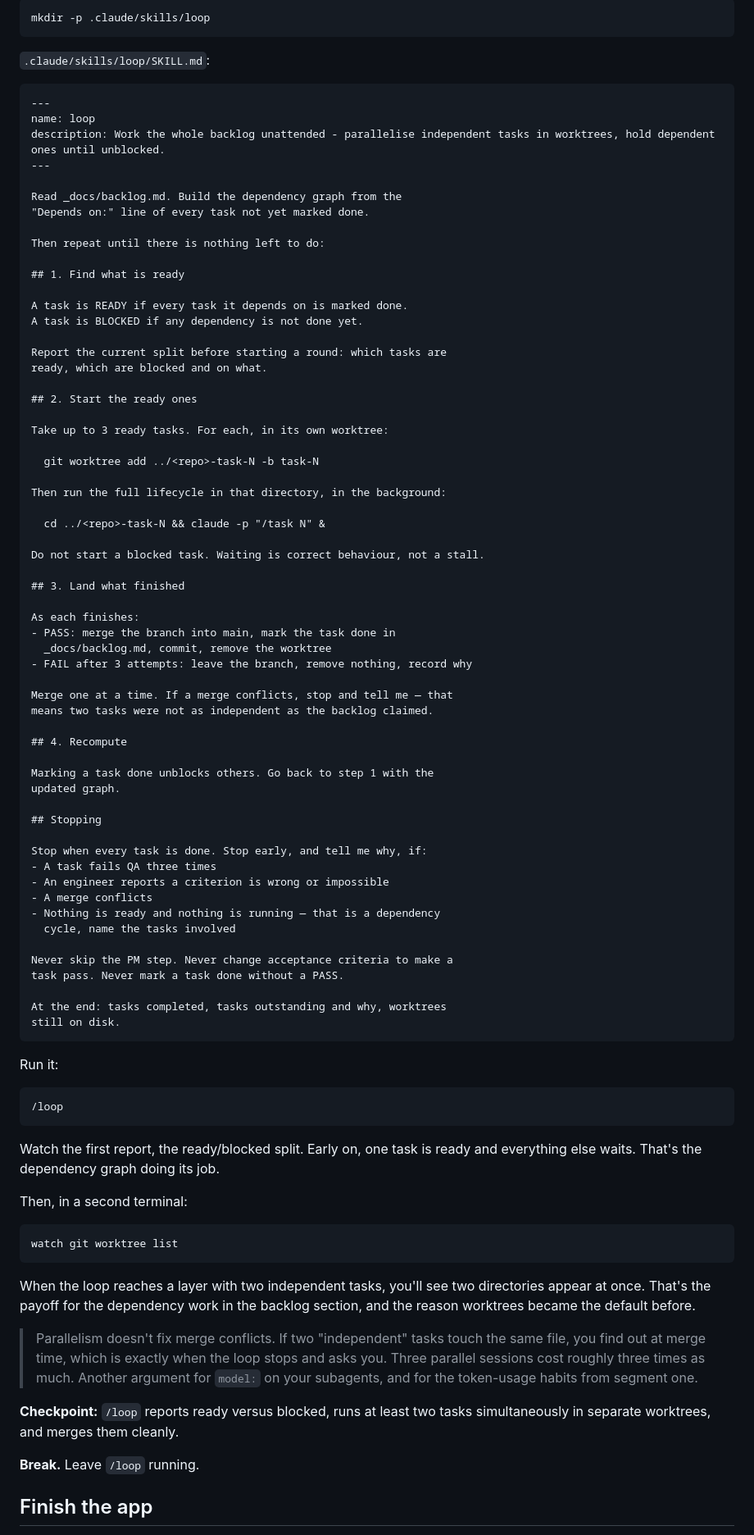
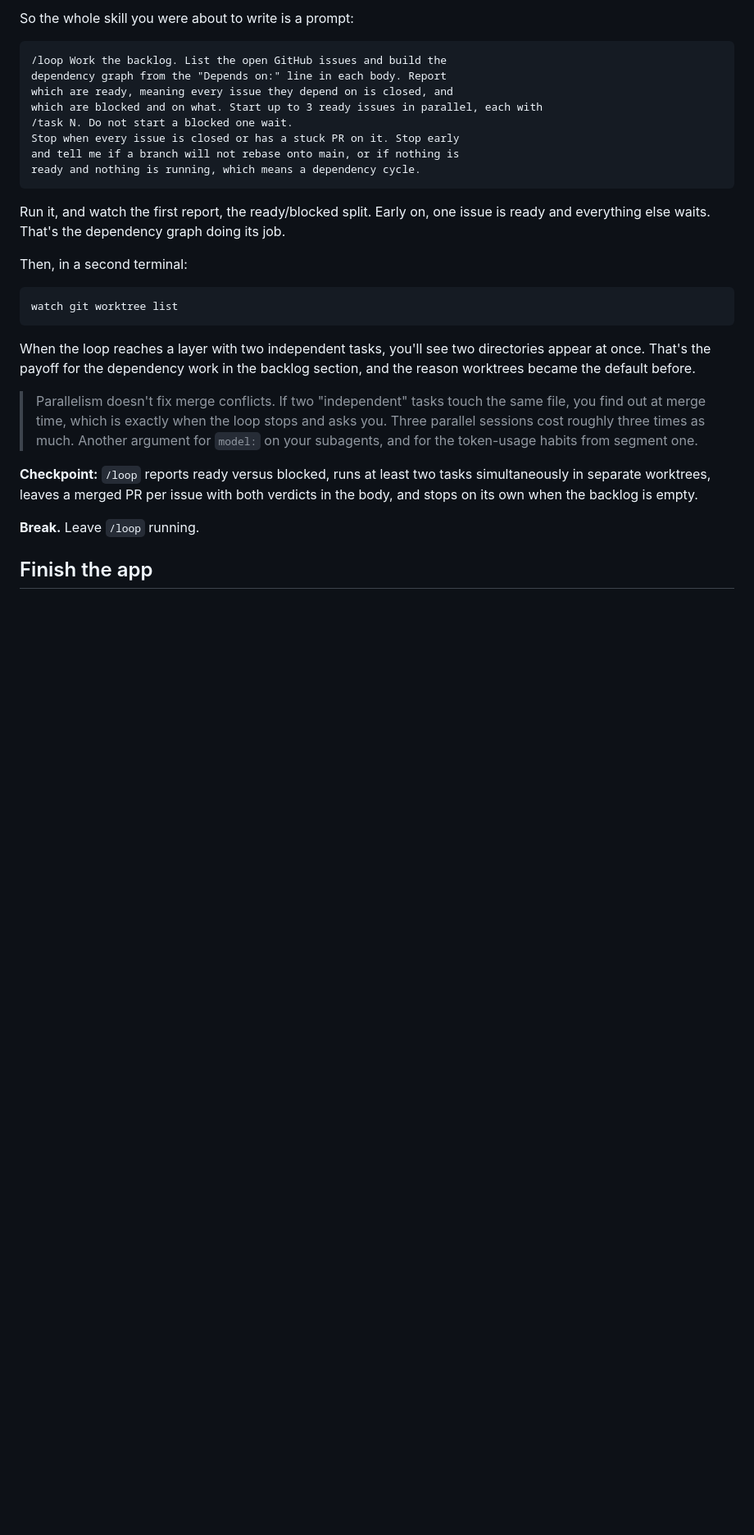
Before and after one commit to thelearningdev/use-claude-code-like-pro, a Markdown page: worksheet.md, the part around one of its changes. Shown at 82% size. Drawn GitHub-style; blank space fills up the shorter version.

````diff
--- a/worksheet.md
+++ b/worksheet.md
@@ -725,79 +808,18 @@ Three things make unattended running safe rather than reckless, and you already
 
-```bash
-mkdir -p .claude/skills/loop
+So the whole skill you were about to write is a prompt:
+
+```
+/loop Work the backlog. List the open GitHub issues and build the
+dependency graph from the "Depends on:" line in each body. Report
+which are ready, meaning every issue they depend on is closed, and
+which are blocked and on what. Start up to 3 ready issues in parallel, each with
+/task N. Do not start a blocked one wait.
+Stop when every issue is closed or has a stuck PR on it. Stop early
+and tell me if a branch will not rebase onto main, or if nothing is
+ready and nothing is running, which means a dependency cycle.
 ```
 
-`.claude/skills/loop/SKILL.md`:
-
-```markdown
----
-name: loop
-description: Work the whole backlog unattended - parallelise independent tasks in worktrees, hold dependent ones until unblocked.
----
-
-Read _docs/backlog.md. Build the dependency graph from the
-"Depends on:" line of every task not yet marked done.
-
-Then repeat until there is nothing left to do:
-
-## 1. Find what is ready
-
-A task is READY if every task it depends on is marked done.
-A task is BLOCKED if any dependency is not done yet.
-
-Report the current split before starting a round: which tasks are
-ready, which are blocked and on what.
-
-## 2. Start the ready ones
-
-Take up to 3 ready tasks. For each, in its own worktree:
-
-  git worktree add ../<repo>-task-N -b task-N
-
-Then run the full lifecycle in that directory, in the background:
-
-  cd ../<repo>-task-N && claude -p "/task N" &
-
-Do not start a blocked task. Waiting is correct behaviour, not a stall.
-
-## 3. Land what finished
-
-As each finishes:
-- PASS: merge the branch into main, mark the task done in
-  _docs/backlog.md, commit, remove the worktree
-- FAIL after 3 attempts: leave the branch, remove nothing, record why
-
-Merge one at a time. If a merge conflicts, stop and tell me — that
-means two tasks were not as independent as the backlog claimed.
-
-## 4. Recompute
-
-Marking a task done unblocks others. Go back to step 1 with the
-updated graph.
-
-## Stopping
-
-Stop when every task is done. Stop early, and tell me why, if:
-- A task fails QA three times
-- An engineer reports a criterion is wrong or impossible
-- A merge conflicts
-- Nothing is ready and nothing is running — that is a dependency
-  cycle, name the tasks involved
-
-Never skip the PM step. Never change acceptance criteria to make a
-task pass. Never mark a task done without a PASS.
-
-At the end: tasks completed, tasks outstanding and why, worktrees
-still on disk.
-```
-
-Run it:
-
-```
-/loop
-```
-
-Watch the first report, the ready/blocked split. Early on, one task is ready and everything else waits. That's the dependency graph doing its job.
+Run it, and watch the first report, the ready/blocked split. Early on, one issue is ready and everything else waits. That's the dependency graph doing its job.
 
 Then, in a second terminal:
 
@@ -810,7 +832,7 @@ When the loop reaches a layer with two independent tasks, you'll see two directo
 > Parallelism doesn't fix merge conflicts. If two "independent" tasks touch the same file, you find out at merge time, which is exactly when the loop stops and asks you.
 > Three parallel sessions cost roughly three times as much. Another argument for `model:` on your subagents, and for the token-usage habits from segment one.
 
-**Checkpoint:** `/loop` reports ready versus blocked, runs at least two tasks simultaneously in separate worktrees, and merges them cleanly.
+**Checkpoint:** `/loop` reports ready versus blocked, runs at least two tasks simultaneously in separate worktrees, leaves a merged PR per issue with both verdicts in the body, and stops on its own when the backlog is empty.
 
 **Break.** Leave `/loop` running.
 
````
Also changed, not shown: other parts of worksheet.md (+132 -242 lines), README.md (added, +68 -0 lines).
